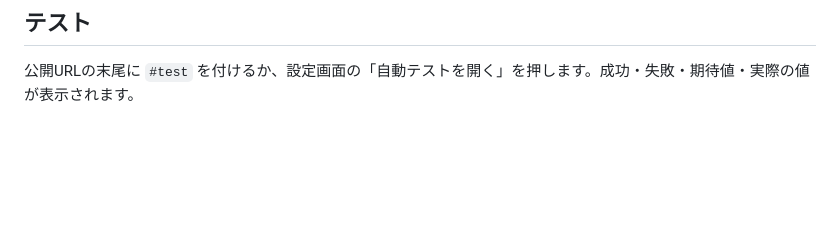
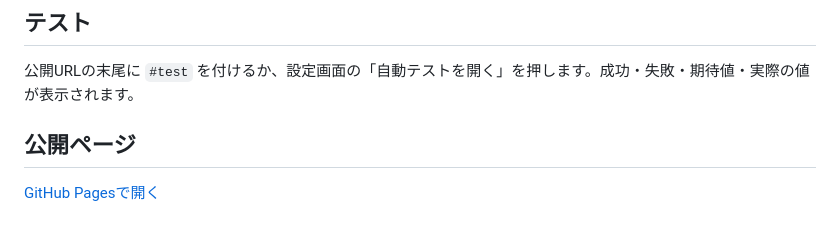
Before and after one commit to TT-sensei/enmenseki, a Markdown page: README.md, the part around the change. Drawn GitHub-style; blank space fills up the shorter version.

Commit message:
READMEにGitHub Pages公開リンクを追加

```diff
--- a/README.md
+++ b/README.md
@@ -61,3 +61,7 @@ docs/                追加・設計・手動確認の資料
 ## テスト
 
 公開URLの末尾に `#test` を付けるか、設定画面の「自動テストを開く」を押します。成功・失敗・期待値・実際の値が表示されます。
+
+## 公開ページ
+
+[GitHub Pagesで開く](https://tt-sensei.github.io/enmenseki/)
```
